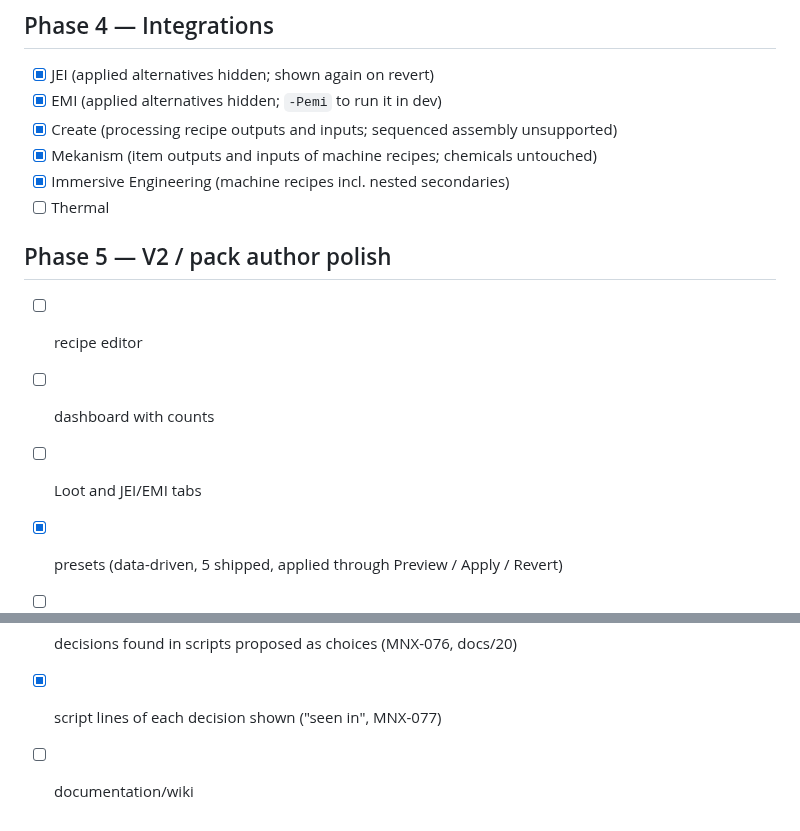
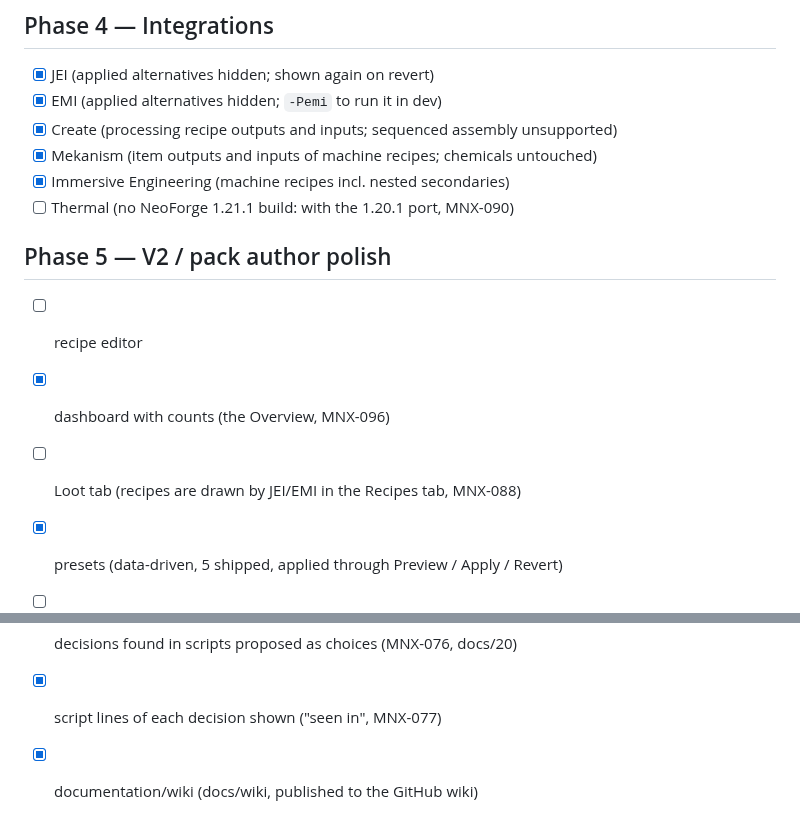
Before and after one commit to DrimoZ/MaterialNexus, a Markdown page: docs/13-ROADMAP.md, 2 parts joined by grey strips. Rendered like a GitHub page.

```diff
--- a/docs/13-ROADMAP.md
+++ b/docs/13-ROADMAP.md
@@ -50,13 +50,13 @@ V1 delivers a usable GUI from the start (decision: grilling session 2026-10-05).
 - [x] Create (processing recipe outputs and inputs; sequenced assembly unsupported)
 - [x] Mekanism (item outputs and inputs of machine recipes; chemicals untouched)
 - [x] Immersive Engineering (machine recipes incl. nested secondaries)
-- [ ] Thermal
+- [ ] Thermal (no NeoForge 1.21.1 build: with the 1.20.1 port, MNX-090)
 
 ## Phase 5 — V2 / pack author polish
 
 - [ ] recipe editor
-- [ ] dashboard with counts
-- [ ] Loot and JEI/EMI tabs
+- [x] dashboard with counts (the Overview, MNX-096)
+- [ ] Loot tab (recipes are drawn by JEI/EMI in the Recipes tab, MNX-088)
 - [x] presets (data-driven, 5 shipped, applied through Preview / Apply / Revert)
 - [ ] import/export policy
 - [x] diagnostics report (`/materials report` -> config/materialnexus/report.md)
@@ -64,4 +64,4 @@ V1 delivers a usable GUI from the start (decision: grilling session 2026-10-05).
 - [x] KubeJS optional API (read-only bindings, MNX-067)
 - [x] decisions found in scripts proposed as choices (MNX-076, docs/20)
 - [x] script lines of each decision shown ("seen in", MNX-077)
-- [ ] documentation/wiki
+- [x] documentation/wiki (docs/wiki, published to the GitHub wiki)
```
Also changed, not shown: docs/14-BACKLOG.md (+8 -0 lines), docs/21-SUPPORT-BACKLOG.md (+17 -1 lines), docs/store-art/screen_process.png, docs/store-art/screen_recipes.png, docs/store-art/screen_scripts.png, docs/wiki/images/screen_process.png, docs/wiki/images/screen_recipes.png, docs/wiki/images/screen_scripts.png, 5 other files.
